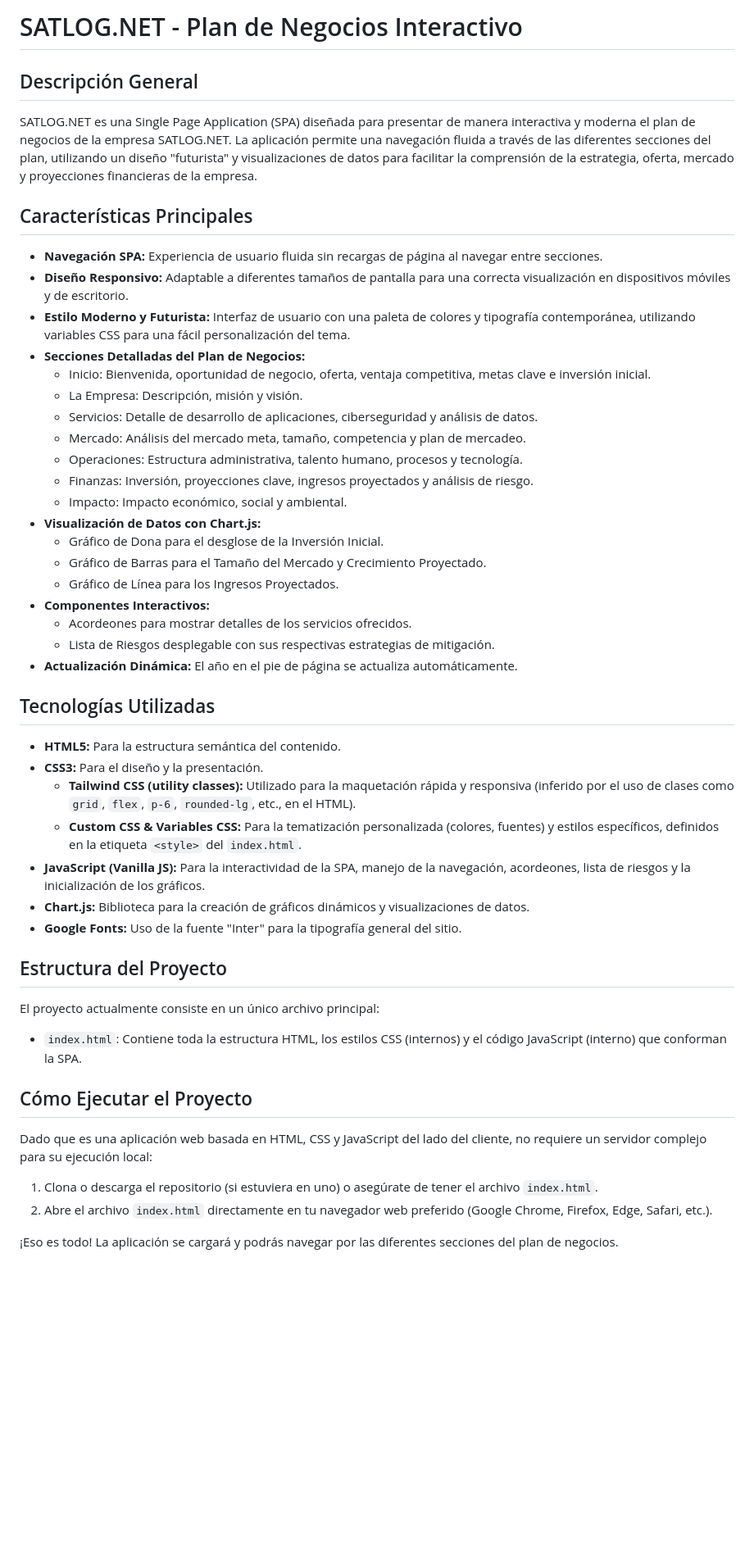
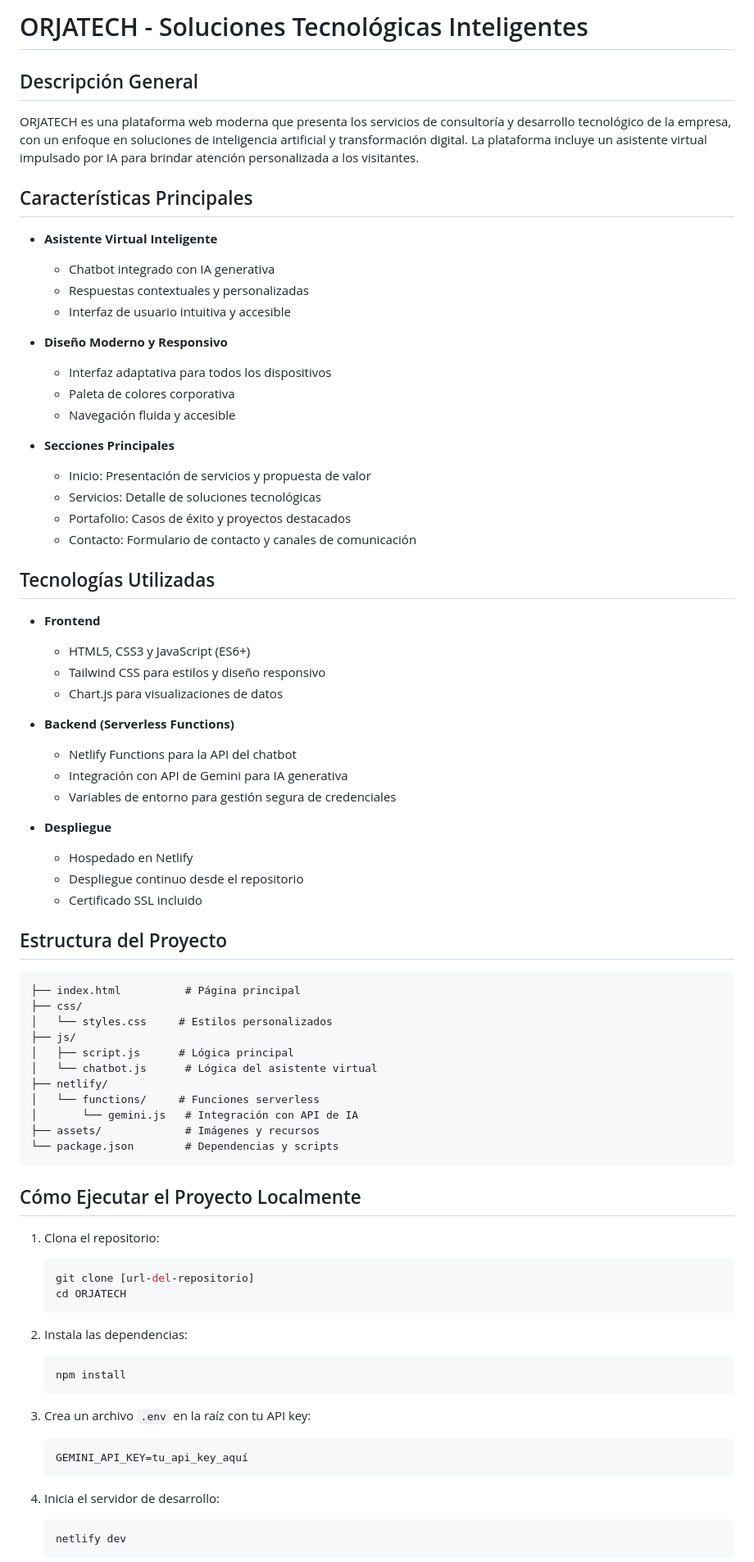
Before and after one commit to orlando2019/SATLOG.NET, a Markdown page: README.md, the part around one of its changes. Shown at 82% size. Rendered like a GitHub page; blank space fills up the shorter version.

Commit message:
Documentación: cambiar el nombre de SATLOG.NET a ORJATECH y agregar la funcionalidad de chatbot con inteligencia artificial.

````diff
--- a/README.md
+++ b/README.md
@@ -1,53 +1,80 @@
-# SATLOG.NET - Plan de Negocios Interactivo
+# ORJATECH - Soluciones Tecnológicas Inteligentes
 
 ## Descripción General
 
-SATLOG.NET es una Single Page Application (SPA) diseñada para presentar de manera interactiva y moderna el plan de negocios de la empresa SATLOG.NET. La aplicación permite una navegación fluida a través de las diferentes secciones del plan, utilizando un diseño "futurista" y visualizaciones de datos para facilitar la comprensión de la estrategia, oferta, mercado y proyecciones financieras de la empresa.
+ORJATECH es una plataforma web moderna que presenta los servicios de consultoría y desarrollo tecnológico de la empresa, con un enfoque en soluciones de inteligencia artificial y transformación digital. La plataforma incluye un asistente virtual impulsado por IA para brindar atención personalizada a los visitantes.
 
 ## Características Principales
 
--   **Navegación SPA:** Experiencia de usuario fluida sin recargas de página al navegar entre secciones.
--   **Diseño Responsivo:** Adaptable a diferentes tamaños de pantalla para una correcta visualización en dispositivos móviles y de escritorio.
--   **Estilo Moderno y Futurista:** Interfaz de usuario con una paleta de colores y tipografía contemporánea, utilizando variables CSS para una fácil personalización del tema.
--   **Secciones Detalladas del Plan de Negocios:**
-    -   Inicio: Bienvenida, oportunidad de negocio, oferta, ventaja competitiva, metas clave e inversión inicial.
-    -   La Empresa: Descripción, misión y visión.
-    -   Servicios: Detalle de desarrollo de aplicaciones, ciberseguridad y análisis de datos.
-    -   Mercado: Análisis del mercado meta, tamaño, competencia y plan de mercadeo.
-    -   Operaciones: Estructura administrativa, talento humano, procesos y tecnología.
-    -   Finanzas: Inversión, proyecciones clave, ingresos proyectados y análisis de riesgo.
-    -   Impacto: Impacto económico, social y ambiental.
--   **Visualización de Datos con Chart.js:**
-    -   Gráfico de Dona para el desglose de la Inversión Inicial.
-    -   Gráfico de Barras para el Tamaño del Mercado y Crecimiento Proyectado.
-    -   Gráfico de Línea para los Ingresos Proyectados.
--   **Componentes Interactivos:**
-    -   Acordeones para mostrar detalles de los servicios ofrecidos.
-    -   Lista de Riesgos desplegable con sus respectivas estrategias de mitigación.
--   **Actualización Dinámica:** El año en el pie de página se actualiza automáticamente.
+- **Asistente Virtual Inteligente**
+  - Chatbot integrado con IA generativa
+  - Respuestas contextuales y personalizadas
+  - Interfaz de usuario intuitiva y accesible
+
+- **Diseño Moderno y Responsivo**
+  - Interfaz adaptativa para todos los dispositivos
+  - Paleta de colores corporativa
+  - Navegación fluida y accesible
+
+- **Secciones Principales**
+  - Inicio: Presentación de servicios y propuesta de valor
+  - Servicios: Detalle de soluciones tecnológicas
+  - Portafolio: Casos de éxito y proyectos destacados
+  - Contacto: Formulario de contacto y canales de comunicación
 
 ## Tecnologías Utilizadas
 
--   **HTML5:** Para la estructura semántica del contenido.
--   **CSS3:** Para el diseño y la presentación.
-    -   **Tailwind CSS (utility classes):** Utilizado para la maquetación rápida y responsiva (inferido por el uso de clases como `grid`, `flex`, `p-6`, `rounded-lg`, etc., en el HTML).
-    -   **Custom CSS & Variables CSS:** Para la tematización personalizada (colores, fuentes) y estilos específicos, definidos en la etiqueta `<style>` del `index.html`.
--   **JavaScript (Vanilla JS):** Para la interactividad de la SPA, manejo de la navegación, acordeones, lista de riesgos y la inicialización de los gráficos.
--   **Chart.js:** Biblioteca para la creación de gráficos dinámicos y visualizaciones de datos.
--   **Google Fonts:** Uso de la fuente "Inter" para la tipografía general del sitio.
+- **Frontend**
+  - HTML5, CSS3 y JavaScript (ES6+)
+  - Tailwind CSS para estilos y diseño responsivo
+  - Chart.js para visualizaciones de datos
+
+- **Backend (Serverless Functions)**
+  - Netlify Functions para la API del chatbot
+  - Integración con API de Gemini para IA generativa
+  - Variables de entorno para gestión segura de credenciales
+
+- **Despliegue**
+  - Hospedado en Netlify
+  - Despliegue continuo desde el repositorio
+  - Certificado SSL incluido
 
 ## Estructura del Proyecto
 
-El proyecto actualmente consiste en un único archivo principal:
+```
+├── index.html          # Página principal
+├── css/
+│   └── styles.css     # Estilos personalizados
+├── js/
+│   ├── script.js      # Lógica principal
+│   └── chatbot.js      # Lógica del asistente virtual
+├── netlify/
+│   └── functions/     # Funciones serverless
+│       └── gemini.js   # Integración con API de IA
+├── assets/             # Imágenes y recursos
+└── package.json        # Dependencias y scripts
+```
 
--   `index.html`: Contiene toda la estructura HTML, los estilos CSS (internos) y el código JavaScript (interno) que conforman la SPA.
+## Cómo Ejecutar el Proyecto Localmente
 
-## Cómo Ejecutar el Proyecto
+1. Clona el repositorio:
+   ```bash
+   git clone [url-del-repositorio]
+   cd ORJATECH
+   ```
 
-Dado que es una aplicación web basada en HTML, CSS y JavaScript del lado del cliente, no requiere un servidor complejo para su ejecución local:
+2. Instala las dependencias:
+   ```bash
+   npm install
+   ```
 
-1.  Clona o descarga el repositorio (si estuviera en uno) o asegúrate de tener el archivo `index.html`.
-2.  Abre el archivo `index.html` directamente en tu navegador web preferido (Google Chrome, Firefox, Edge, Safari, etc.).
+3. Crea un archivo `.env` en la raíz con tu API key:
+   ```
+   GEMINI_API_KEY=tu_api_key_aquí
+   ```
 
-¡Eso es todo! La aplicación se cargará y podrás navegar por las diferentes secciones del plan de negocios.
+4. Inicia el servidor de desarrollo:
+   ```bash
+   netlify dev
+   ```
 
````
Also changed, not shown: other parts of README.md (+6 -10 lines).
